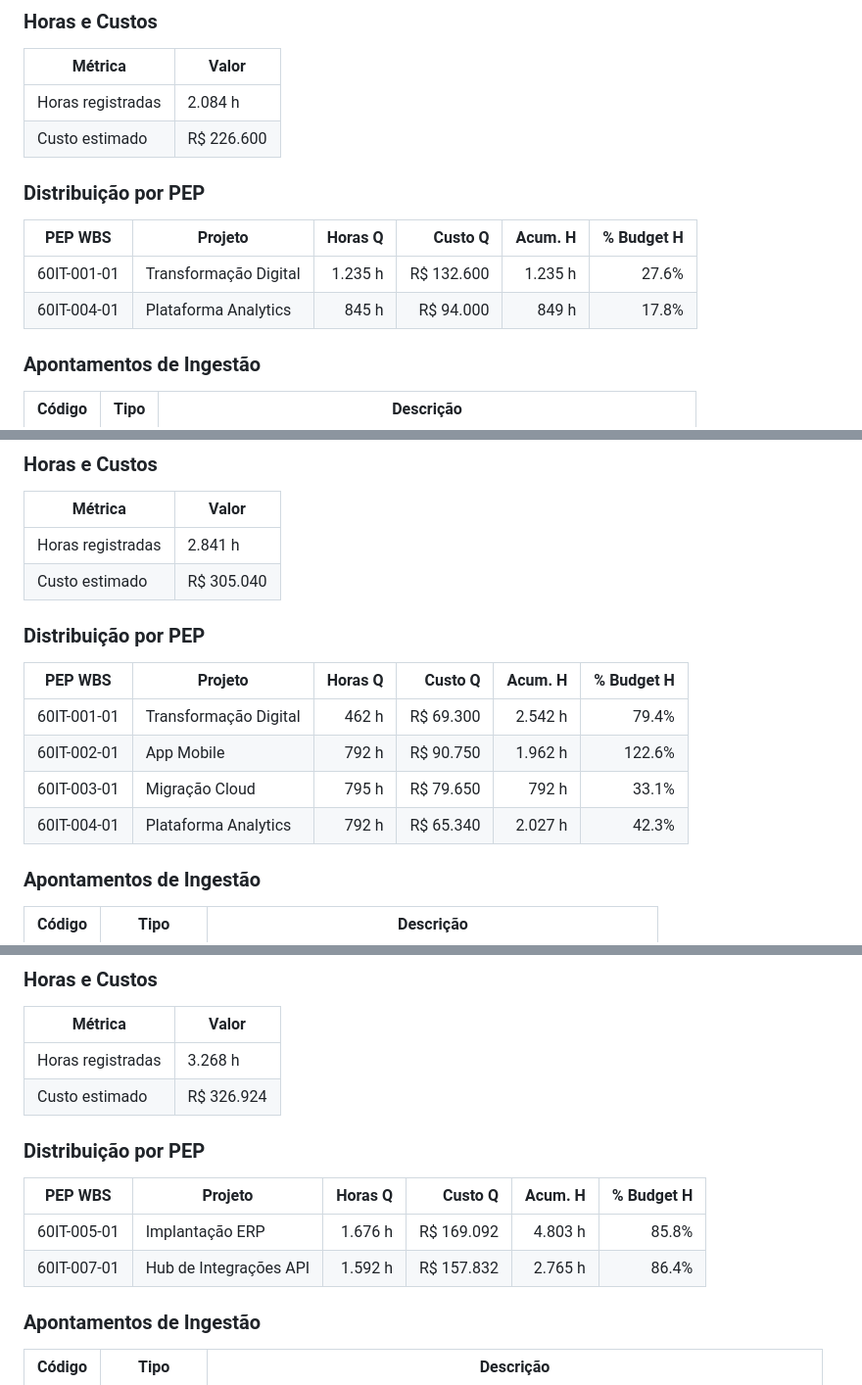
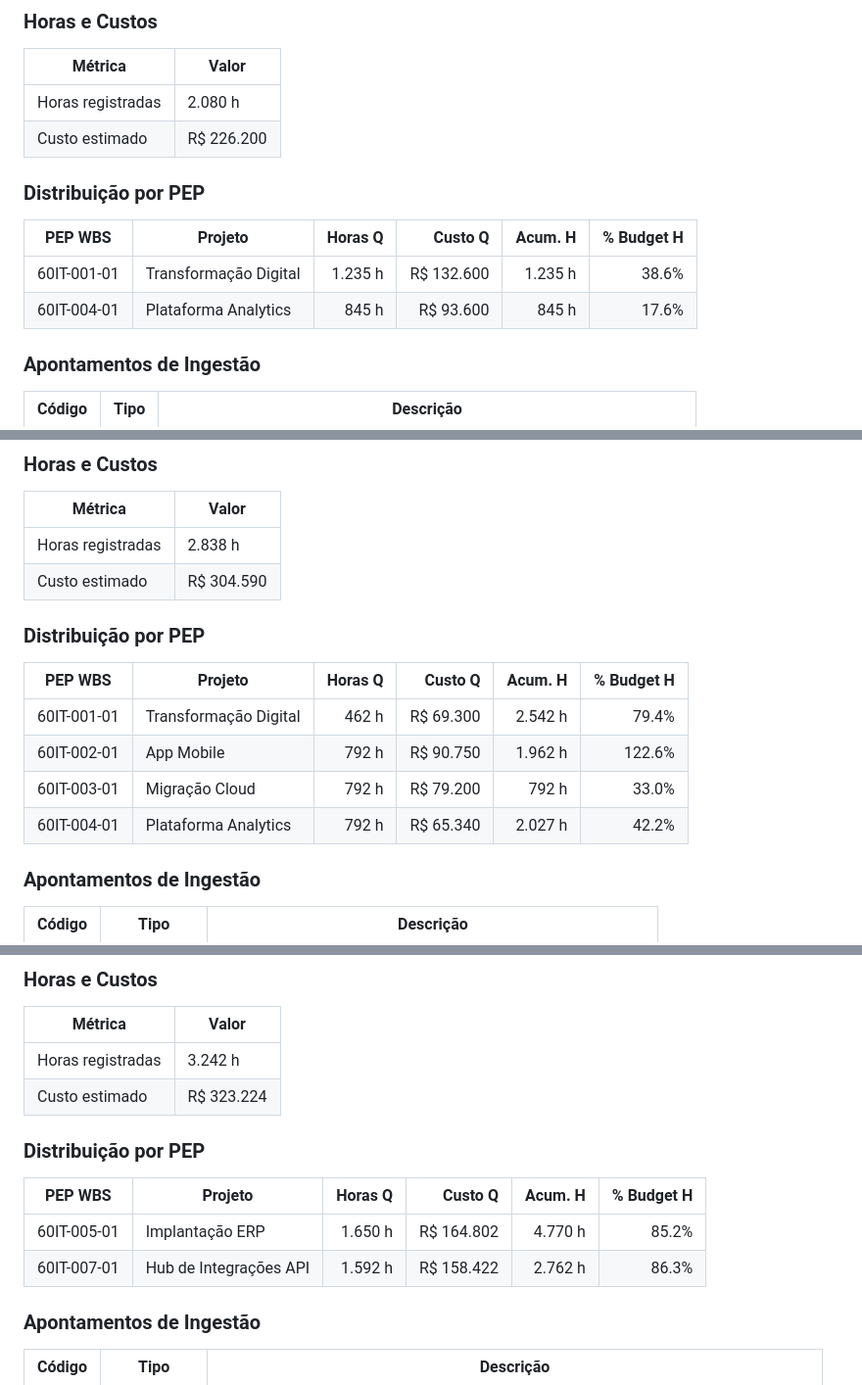
Before and after one commit to RtaSistemas/PMAS, a Markdown page: amostras/PORTFOLIO_ANALISE.md, 3 parts joined by grey strips. Shown at 98% size. GitHub-like rendering.

```diff
--- a/amostras/PORTFOLIO_ANALISE.md
+++ b/amostras/PORTFOLIO_ANALISE.md
@@ -89,15 +89,15 @@
 
 | Métrica           | Valor           |
 |-------------------|-----------------|
-| Horas registradas | 2.084 h        |
-| Custo estimado    | R$ 226.600   |
+| Horas registradas | 2.080 h        |
+| Custo estimado    | R$ 226.200   |
 
 ### Distribuição por PEP
 
 | PEP WBS      | Projeto               | Horas Q  | Custo Q          | Acum. H  | % Budget H |
 |--------------|------------------------|----------:|------------------:|----------:|-----------:|
-| 60IT-001-01  | Transformação Digital  |    1.235 h |        R$ 132.600 |    1.235 h |      27.6% |
-| 60IT-004-01  | Plataforma Analytics   |      845 h |         R$ 94.000 |      849 h |      17.8% |
+| 60IT-001-01  | Transformação Digital  |    1.235 h |        R$ 132.600 |    1.235 h |      38.6% |
+| 60IT-004-01  | Plataforma Analytics   |      845 h |         R$ 93.600 |      845 h |      17.6% |
 
 ### Apontamentos de Ingestão
 
@@ -141,8 +141,8 @@
 
 | Métrica           | Valor           |
 |-------------------|-----------------|
-| Horas registradas | 2.841 h        |
-| Custo estimado    | R$ 305.040   |
+| Horas registradas | 2.838 h        |
+| Custo estimado    | R$ 304.590   |
 
 ### Distribuição por PEP
 
@@ -150,8 +150,8 @@
 |--------------|------------------------|----------:|------------------:|----------:|-----------:|
 | 60IT-001-01  | Transformação Digital  |      462 h |         R$ 69.300 |    2.542 h |      79.4% |
 | 60IT-002-01  | App Mobile             |      792 h |         R$ 90.750 |    1.962 h |     122.6% |
-| 60IT-003-01  | Migração Cloud         |      795 h |         R$ 79.650 |      792 h |      33.1% |
-| 60IT-004-01  | Plataforma Analytics   |      792 h |         R$ 65.340 |    2.027 h |      42.3% |
+| 60IT-003-01  | Migração Cloud         |      792 h |         R$ 79.200 |      792 h |      33.0% |
+| 60IT-004-01  | Plataforma Analytics   |      792 h |         R$ 65.340 |    2.027 h |      42.2% |
 
 ### Apontamentos de Ingestão
 
@@ -250,15 +250,15 @@
 
 | Métrica           | Valor           |
 |-------------------|-----------------|
-| Horas registradas | 3.268 h        |
-| Custo estimado    | R$ 326.924   |
+| Horas registradas | 3.242 h        |
+| Custo estimado    | R$ 323.224   |
 
 ### Distribuição por PEP
 
 | PEP WBS      | Projeto               | Horas Q  | Custo Q          | Acum. H  | % Budget H |
 |--------------|------------------------|----------:|------------------:|----------:|-----------:|
-| 60IT-005-01  | Implantação ERP        |    1.676 h |        R$ 169.092 |    4.803 h |      85.8% |
-| 60IT-007-01  | Hub de Integrações API |    1.592 h |        R$ 157.832 |    2.765 h |      86.4% |
+| 60IT-005-01  | Implantação ERP        |    1.650 h |        R$ 164.802 |    4.770 h |      85.2% |
+| 60IT-007-01  | Hub de Integrações API |    1.592 h |        R$ 158.422 |    2.762 h |      86.3% |
 
 ### Apontamentos de Ingestão
 
```
Also changed, not shown: other parts of amostras/PORTFOLIO_ANALISE.md (+21 -21 lines).
